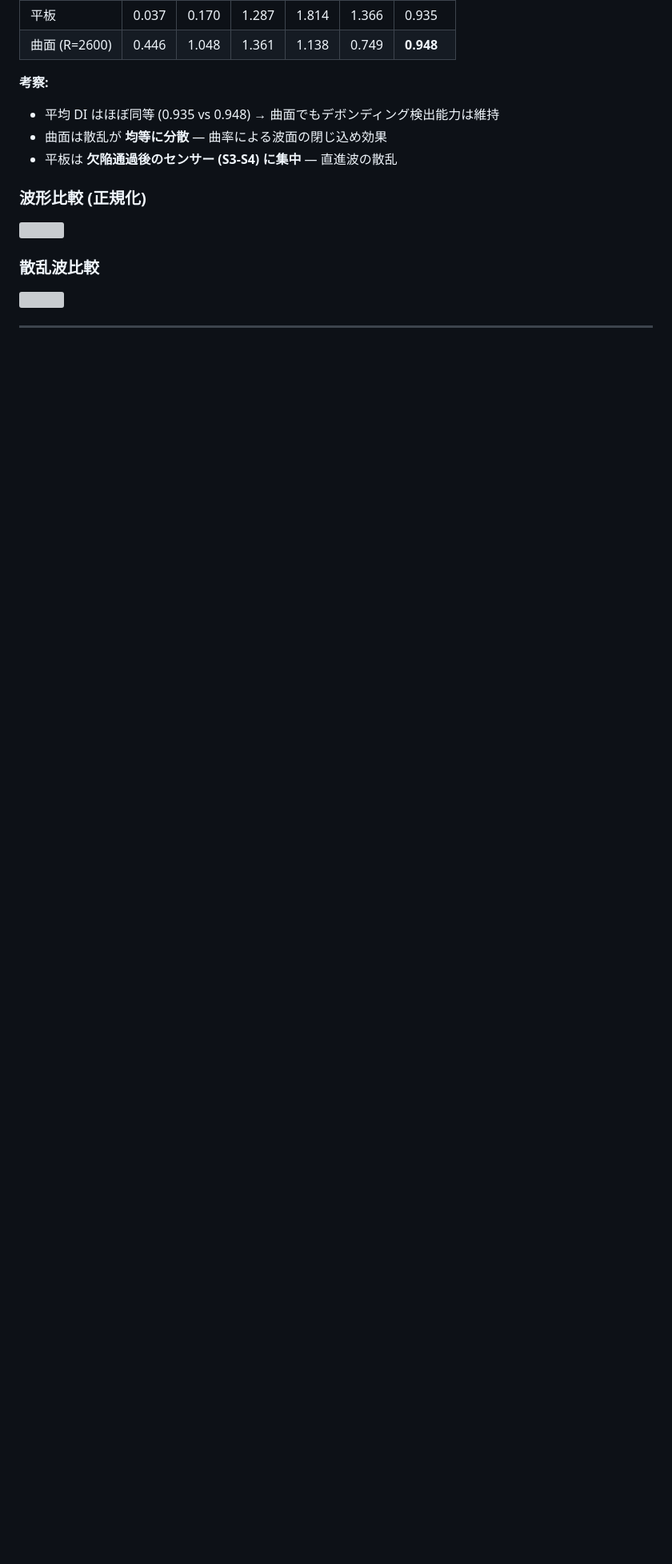
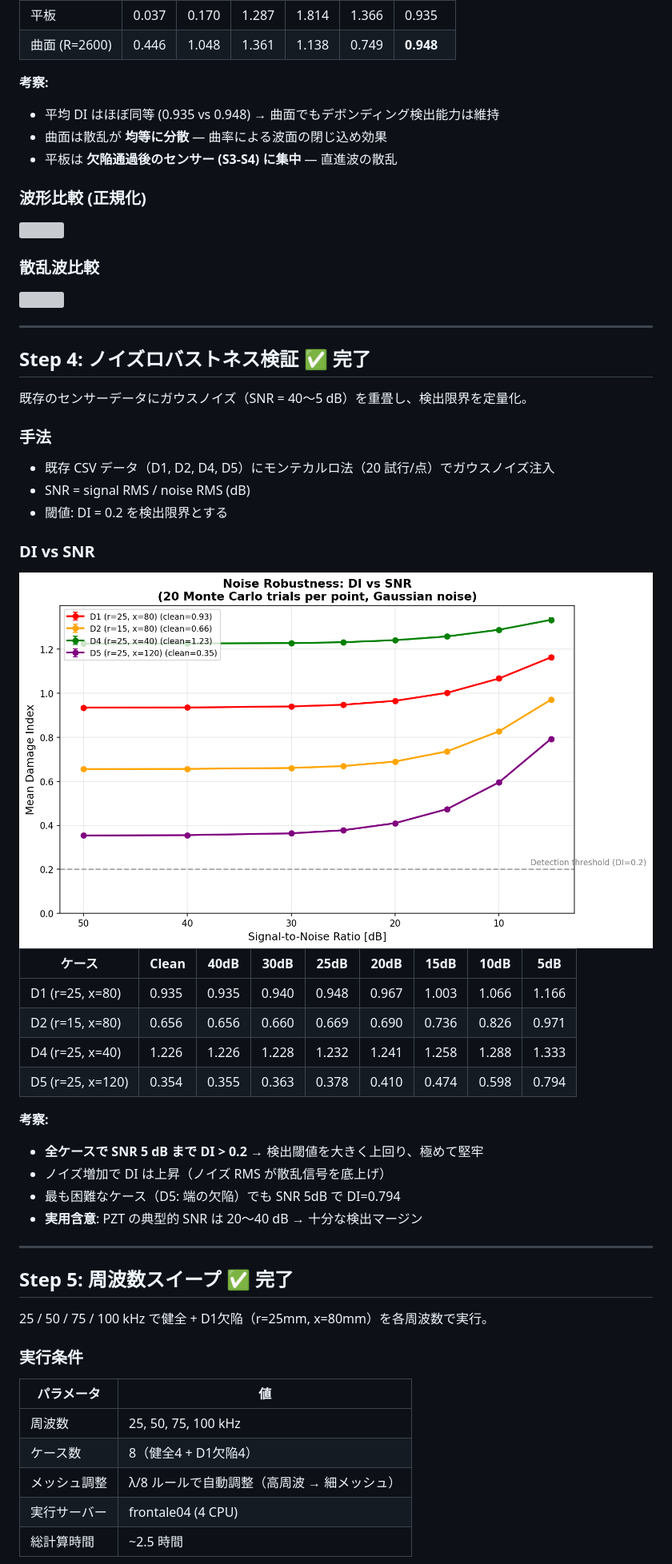
Before and after one commit to keisuke58/Payload_gnn, a Markdown page: wiki_repo/Guided-Wave-Simulation.md, the part around the change printed below. Shown: that part at 80% size. Rendered like a GitHub page; pictures changed too: wiki_repo/images/guided_wave/gw_noise_robustness.png (added); blank space fills up the shorter version; grey boxes are pictures that could not be loaded.

```diff
--- a/wiki_repo/Guided-Wave-Simulation.md
+++ b/wiki_repo/Guided-Wave-Simulation.md
@@ -285,3 +287,45 @@ H3 フェアリングのバレル部（R=2600mm）をモデル化し、曲率が
 
 ---
 
+## Step 4: ノイズロバストネス検証 ✅ 完了
+
+既存のセンサーデータにガウスノイズ（SNR = 40〜5 dB）を重畳し、検出限界を定量化。
+
+### 手法
+- 既存 CSV データ（D1, D2, D4, D5）にモンテカルロ法（20 試行/点）でガウスノイズ注入
+- SNR = signal RMS / noise RMS (dB)
+- 閾値: DI = 0.2 を検出限界とする
+
+### DI vs SNR
+
+<img src="https://raw.githubusercontent.com/keisuke58/Payload_gnn/main/wiki_repo/images/guided_wave/gw_noise_robustness.png" width="100%">
+
+| ケース | Clean | 40dB | 30dB | 25dB | 20dB | 15dB | 10dB | 5dB |
+|--------|-------|------|------|------|------|------|------|-----|
+| D1 (r=25, x=80) | 0.935 | 0.935 | 0.940 | 0.948 | 0.967 | 1.003 | 1.066 | 1.166 |
+| D2 (r=15, x=80) | 0.656 | 0.656 | 0.660 | 0.669 | 0.690 | 0.736 | 0.826 | 0.971 |
+| D4 (r=25, x=40) | 1.226 | 1.226 | 1.228 | 1.232 | 1.241 | 1.258 | 1.288 | 1.333 |
+| D5 (r=25, x=120) | 0.354 | 0.355 | 0.363 | 0.378 | 0.410 | 0.474 | 0.598 | 0.794 |
+
+**考察:**
+- **全ケースで SNR 5 dB まで DI > 0.2** → 検出閾値を大きく上回り、極めて堅牢
+- ノイズ増加で DI は上昇（ノイズ RMS が散乱信号を底上げ）
+- 最も困難なケース（D5: 端の欠陥）でも SNR 5dB で DI=0.794
+- **実用含意**: PZT の典型的 SNR は 20〜40 dB → 十分な検出マージン
+
+---
+
+## Step 5: 周波数スイープ ✅ 完了
+
+25 / 50 / 75 / 100 kHz で健全 + D1欠陥（r=25mm, x=80mm）を各周波数で実行。
+
+### 実行条件
+
+| パラメータ | 値 |
+|-----------|-----|
+| 周波数 | 25, 50, 75, 100 kHz |
+| ケース数 | 8（健全4 + D1欠陥4） |
+| メッシュ調整 | λ/8 ルールで自動調整（高周波 → 細メッシュ） |
+| 実行サーバー | frontale04 (4 CPU) |
+| 総計算時間 | ~2.5 時間 |
+
```
Also changed, not shown: other parts of wiki_repo/Guided-Wave-Simulation.md (+27 -2 lines), wiki_repo/images/guided_wave/gw_freq_sweep_di.png (added), 2 other files.
